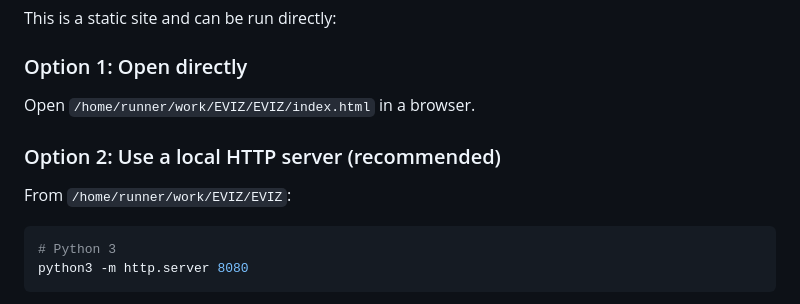
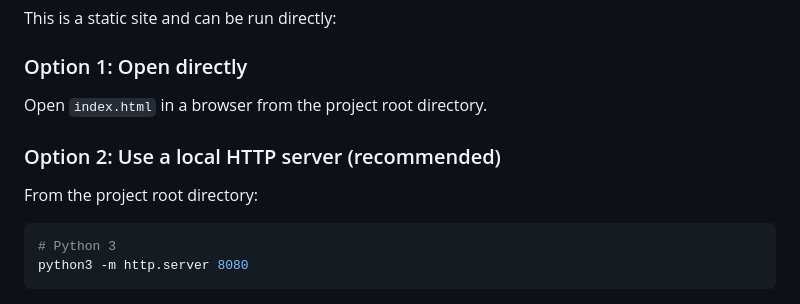
Before and after one commit to Ziyad765/EVIZ, a Markdown page: README.md, the part around the change. Rendered like a GitHub page.

Commit message:
Fix README paths to be portable
Agent-Logs-Url: https://github.com/Ziyad765/EVIZ/sessions/13f36545-1bb1-4209-8ec8-ac78d125776e

Co-authored-by: Ziyad765 <89745199+Ziyad765@users.noreply.github.com>

````diff
--- a/README.md
+++ b/README.md
@@ -76,11 +76,11 @@ This is a static site and can be run directly:
 
 ### Option 1: Open directly
 
-Open `/home/runner/work/EVIZ/EVIZ/index.html` in a browser.
+Open `index.html` in a browser from the project root directory.
 
 ### Option 2: Use a local HTTP server (recommended)
 
-From `/home/runner/work/EVIZ/EVIZ`:
+From the project root directory:
 
 ```bash
 # Python 3
````
